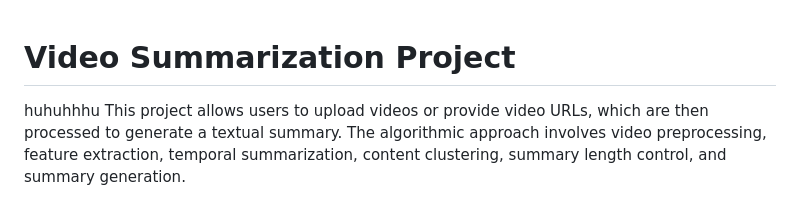
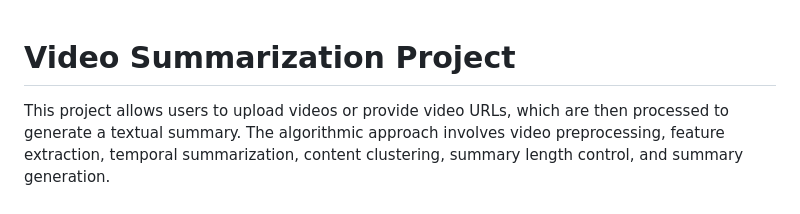
Before and after one commit to karanlate/Video_Summmarization_Project, a Markdown page: README.md, the part around the change. Drawn GitHub-style.

```diff
--- a/README.md
+++ b/README.md
@@ -1,5 +1,5 @@
 # Video Summarization Project
-huhuhhhu
+
 This project allows users to upload videos or provide video URLs, which are then processed to generate a textual summary. The algorithmic approach involves video preprocessing, feature extraction, temporal summarization, content clustering, summary length control, and summary generation.
 
 ## Table of Contents
```
